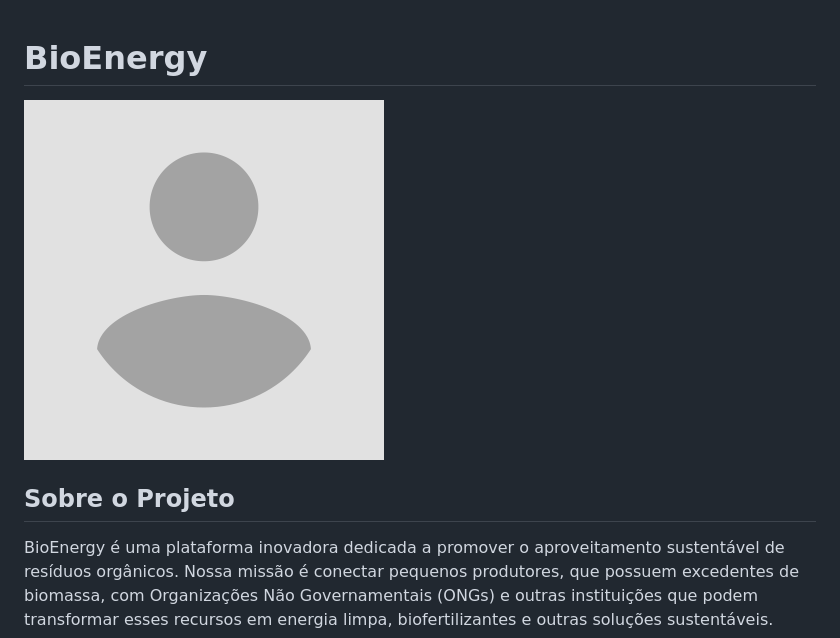
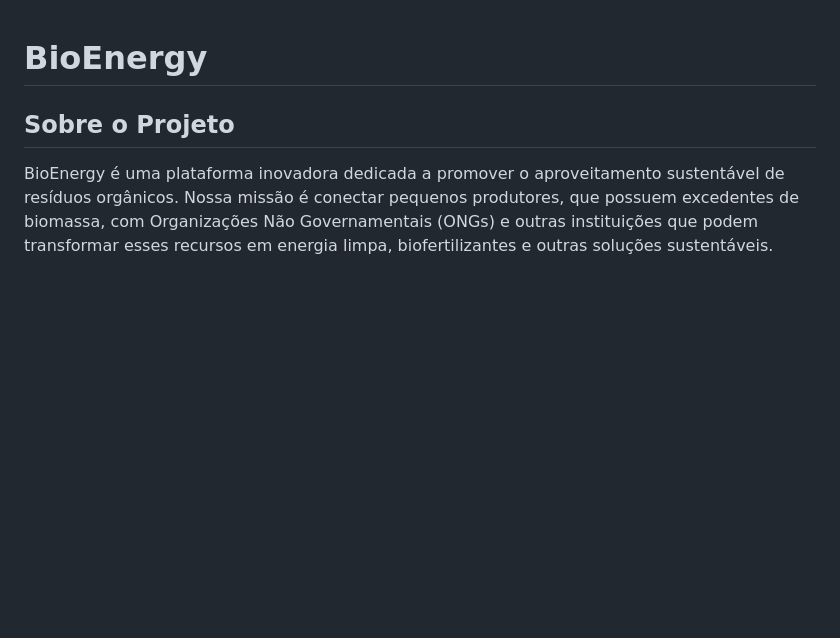
Before and after one commit to txgns/BioEnergy, a Markdown page: README.md, the part around the change. Rendered like a GitHub page; blank space fills up the shorter version.

```diff
--- a/README.md
+++ b/README.md
@@ -1,6 +1,5 @@
 # BioEnergy
 
-![BioEnergy Logo](public/img/logo-parceiro-placeholder.png)
 
 ## Sobre o Projeto
 
```
